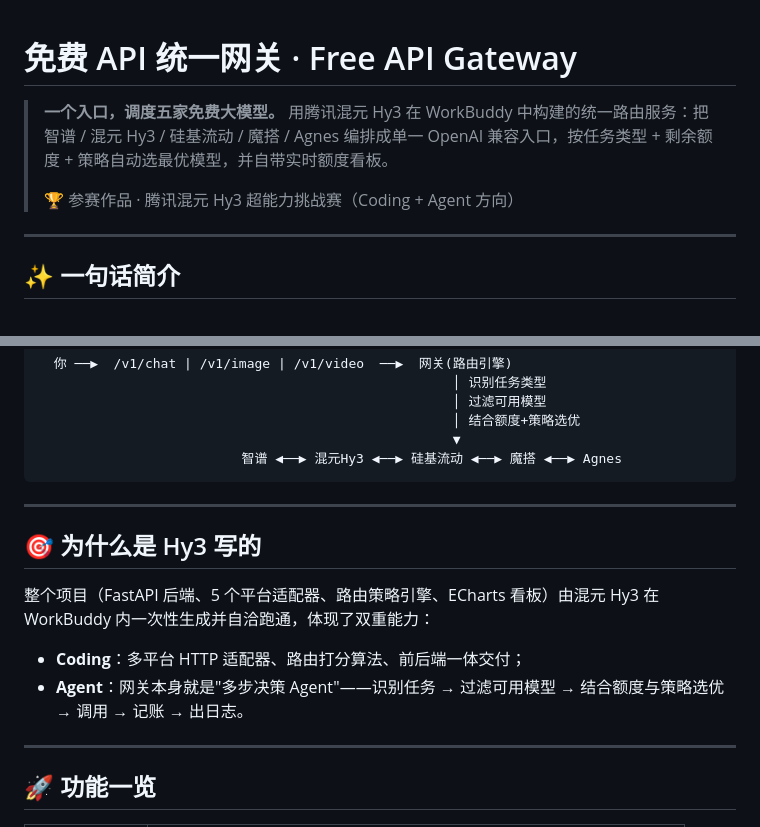
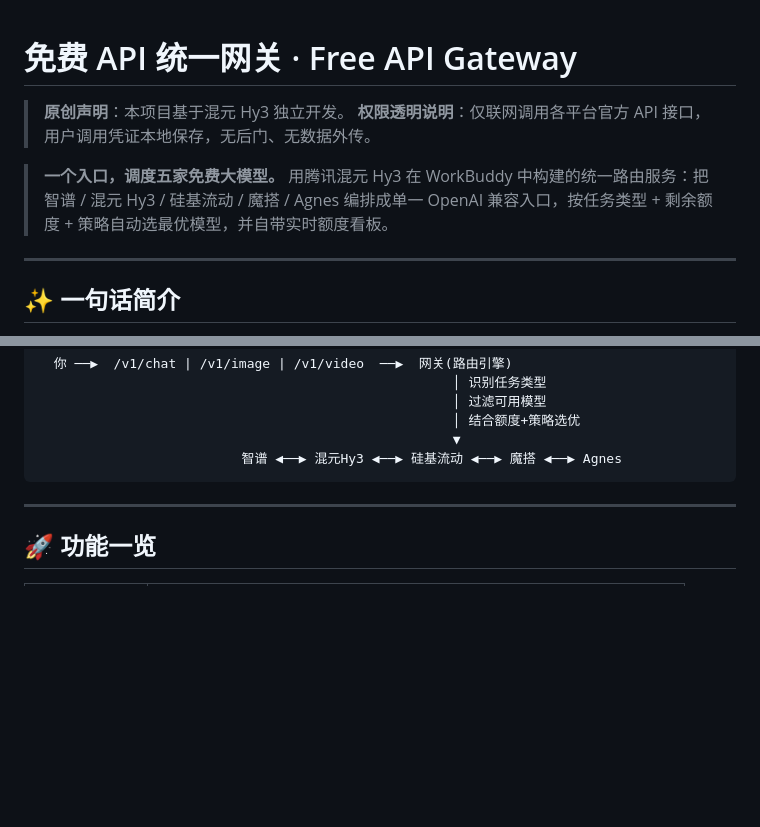
Before and after one commit to ggddffdd/free-api-gateway, a Markdown page: README.md, 2 parts joined by grey strips. GitHub-like rendering; blank space fills up the shorter version.

```diff
--- a/README.md
+++ b/README.md
@@ -1,8 +1,10 @@
 # 免费 API 统一网关 · Free API Gateway
+
+> **原创声明**：本项目基于混元 Hy3 独立开发。
+> **权限透明说明**：仅联网调用各平台官方 API 接口，用户调用凭证本地保存，无后门、无数据外传。
 
 > **一个入口，调度五家免费大模型。** 用腾讯混元 Hy3 在 WorkBuddy 中构建的统一路由服务：把智谱 / 混元 Hy3 / 硅基流动 / 魔搭 / Agnes 编排成单一 OpenAI 兼容入口，按任务类型 + 剩余额度 + 策略自动选最优模型，并自带实时额度看板。
 >
-> 🏆 参赛作品 · 腾讯混元 Hy3 超能力挑战赛（Coding + Agent 方向）
 
 ---
 
@@ -21,15 +23,6 @@
 
 ---
 
-## 🎯 为什么是 Hy3 写的
-
-整个项目（FastAPI 后端、5 个平台适配器、路由策略引擎、ECharts 看板）由混元 Hy3 在 WorkBuddy 内一次性生成并自洽跑通，体现了双重能力：
-
-- **Coding**：多平台 HTTP 适配器、路由打分算法、前后端一体交付；
-- **Agent**：网关本身就是"多步决策 Agent"——识别任务 → 过滤可用模型 → 结合额度与策略选优 → 调用 → 记账 → 出日志。
-
----
-
 ## 🚀 功能一览
 
 | 模块 | 说明 |
```
Also changed, not shown: other parts of README.md (+6 -17 lines).
